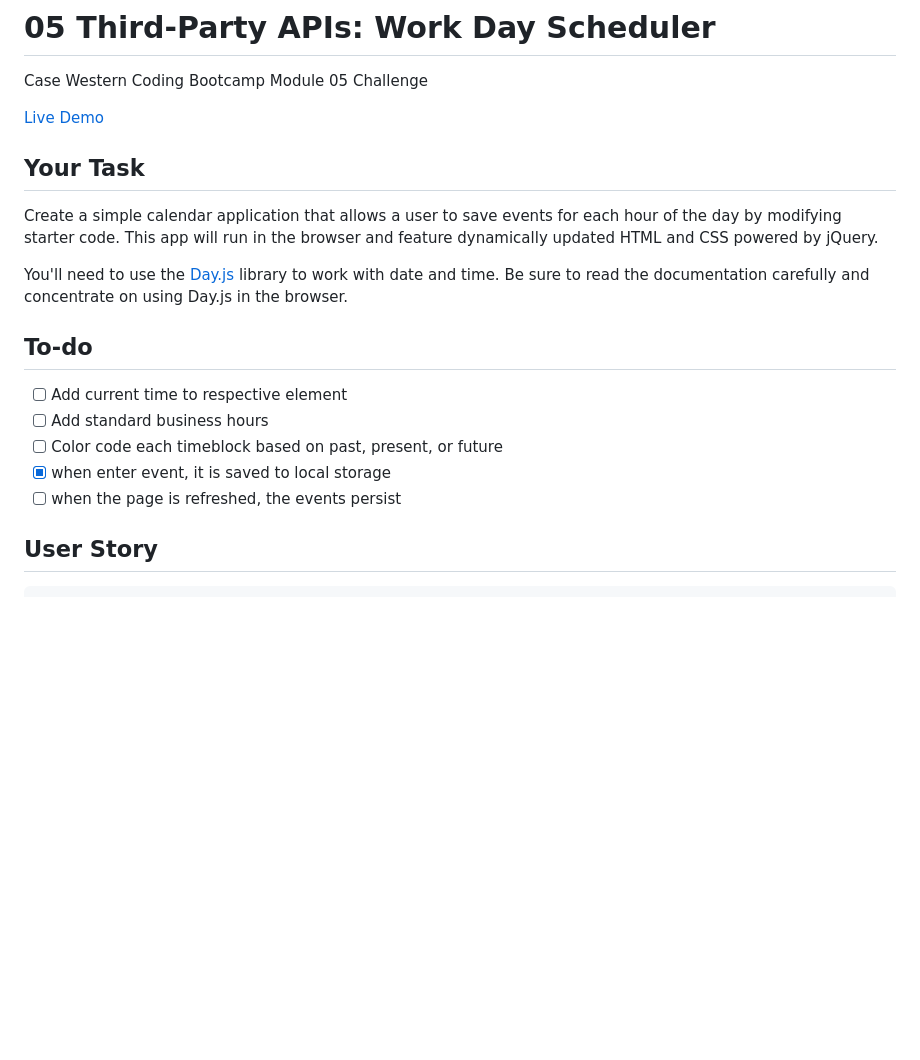
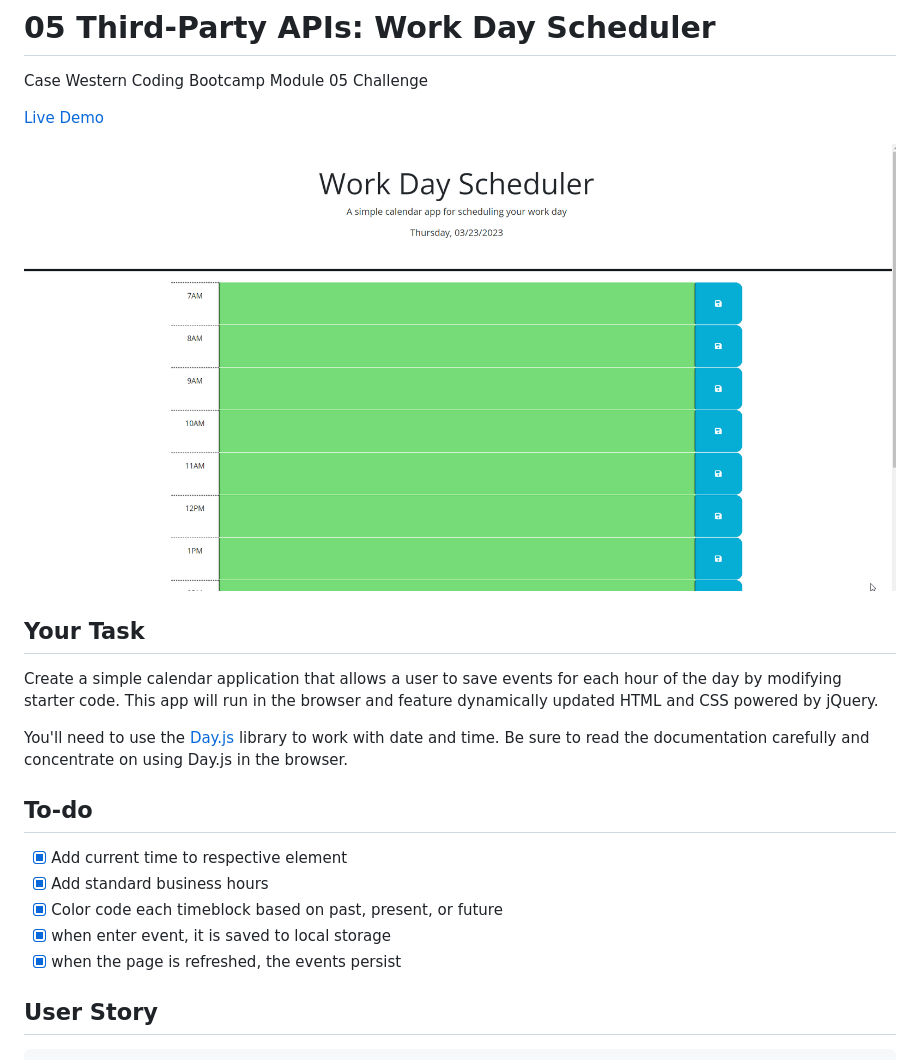
Before and after one commit to codemodeactivate/work-day-scheduler, a Markdown page: README.md, the part around the change printed below. GitHub-like rendering; pictures changed too: assets/images/demo.gif (added); blank space fills up the shorter version.

Commit message:
finishing readme, added screenshot/gif

```diff
--- a/README.md
+++ b/README.md
@@ -2,6 +2,8 @@
 Case Western Coding Bootcamp Module 05 Challenge
 
 [Live Demo](https://codemodeactivate.github.io/work-day-scheduler/)
+
+![Screenshot](./assets/images/demo.gif)
 
 ## Your Task
 
@@ -11,11 +13,11 @@ You'll need to use the [Day.js](https://day.js.org/en/) library to work with dat
 
 ## To-do
 
-- [ ] Add current time to respective element
-- [ ] Add standard business hours
-- [ ] Color code each timeblock based on past, present, or future
+- [X] Add current time to respective element
+- [X] Add standard business hours
+- [X] Color code each timeblock based on past, present, or future
 - [X] when enter event, it is saved to local storage
-- [ ] when the page is refreshed, the events persist
+- [X] when the page is refreshed, the events persist
 
 ## User Story
 
```
Also changed, not shown: other parts of README.md (+0 -3 lines).
